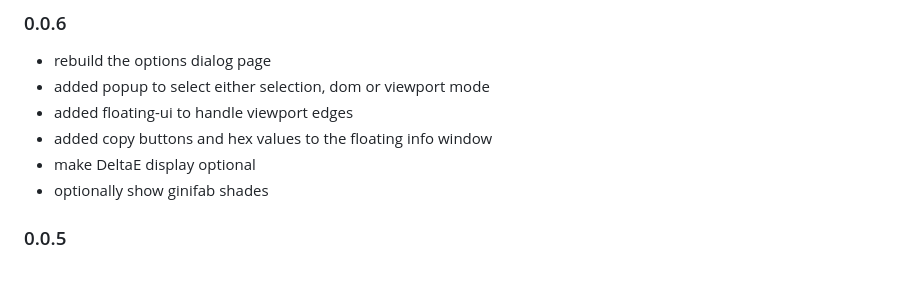
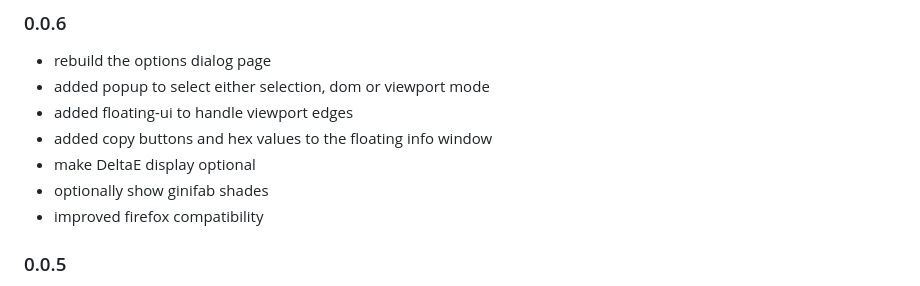
Before and after one commit to Mtillmann/color-helper-extension, a Markdown page: readme.md, the part around the change. GitHub-like rendering.

Commit message:
Improve Firefox compatibility

```diff
--- a/readme.md
+++ b/readme.md
@@ -47,6 +47,7 @@ Firefox: Navigate to `about:addons` and find the extension in the list, then cli
 - added copy buttons and hex values to the floating info window
 - make DeltaE display optional
 - optionally show ginifab shades
+- improved firefox compatibility
 
 ### 0.0.5
 
```
